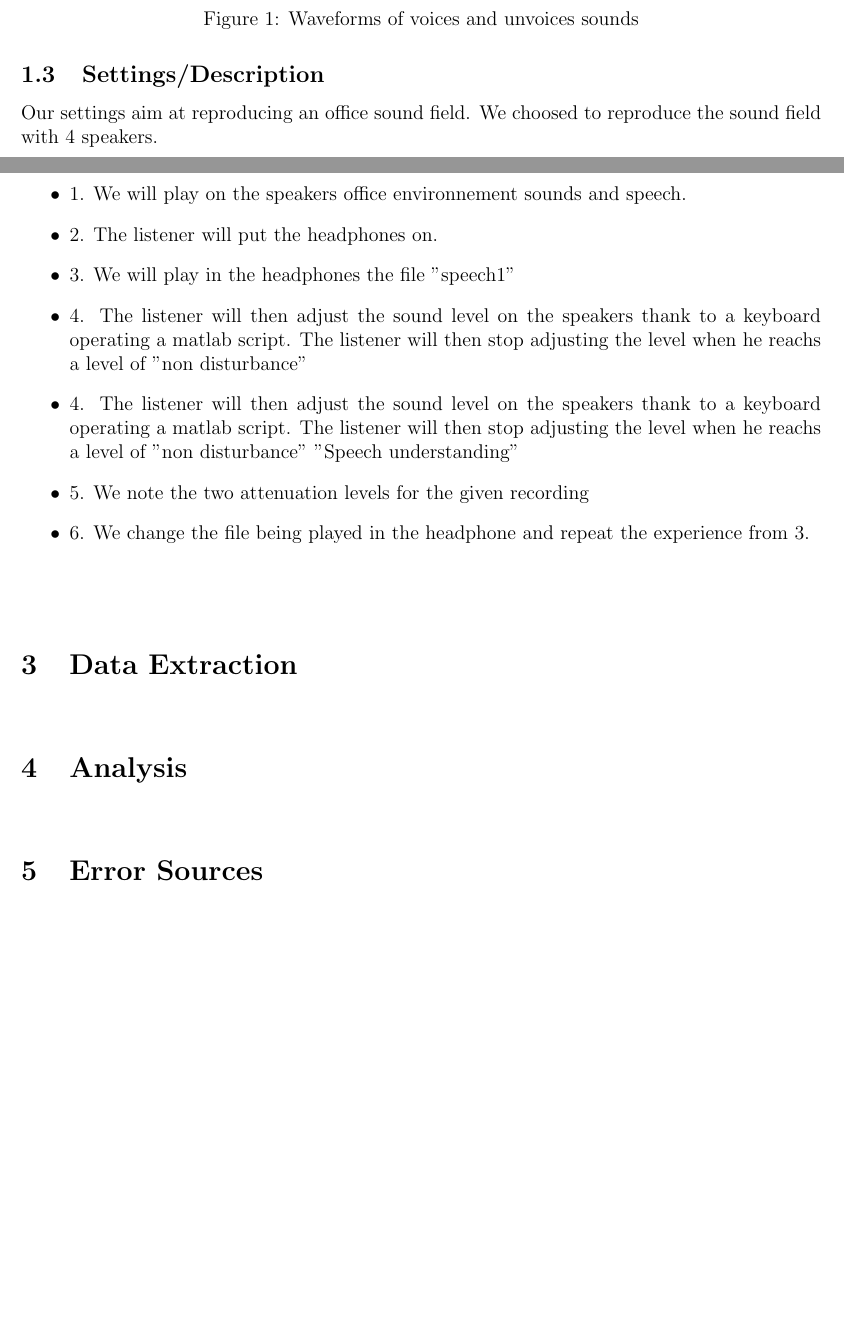
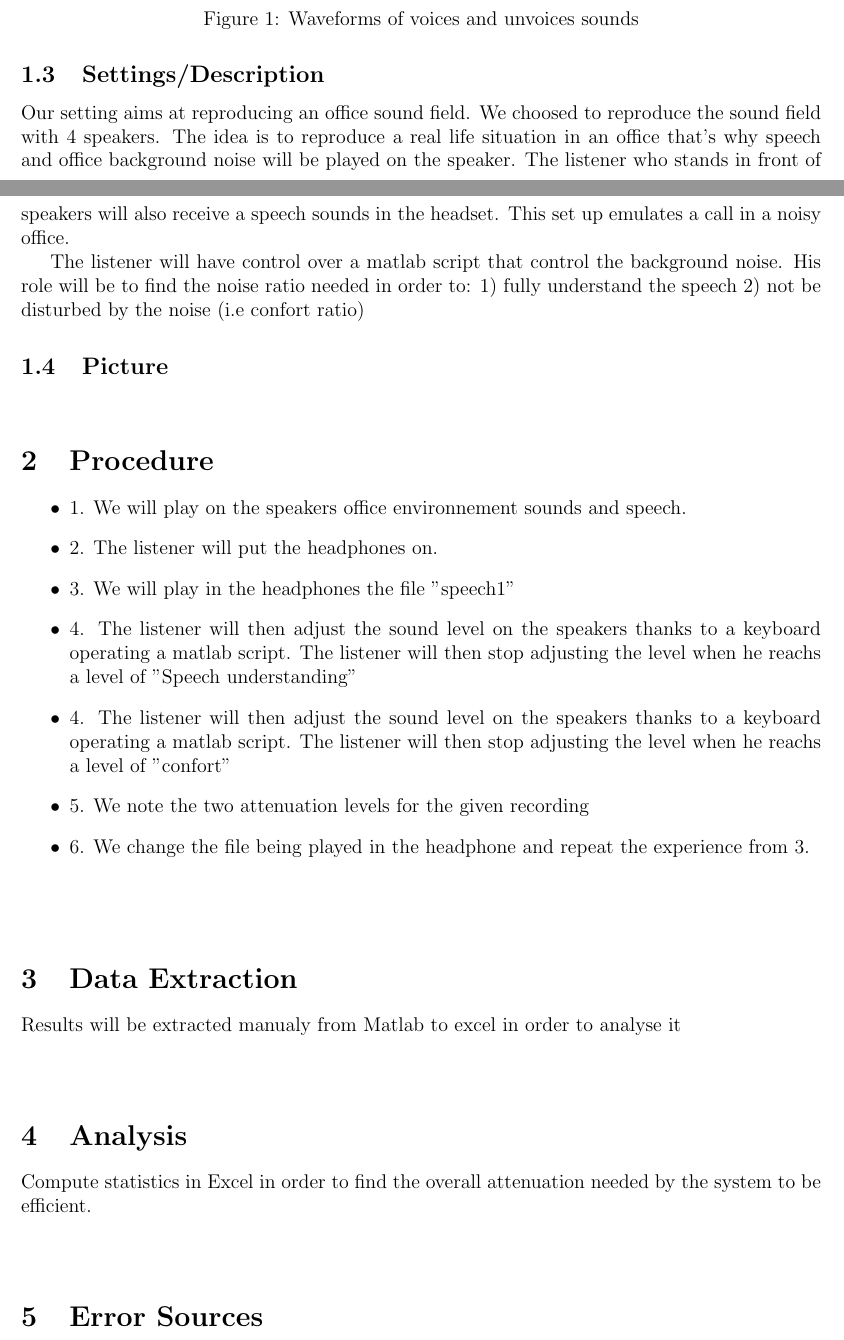
Before and after one commit to DieUbermensch/AAT7, a LaTeX document (Journal/Preliminary/NoiseAttenuation/main.tex): two parts of pages 1 and 2 of 2 before the commit and two parts of pages 1 and 2 of 3 after it, joined at a grey line, cut so that both start at the same text, the shorter picture padded with empty space. Compiled offline with pdfLaTeX.

Commit message:
completing attenuation journal
completing attenuation journal

```diff
--- a/Journal/Preliminary/NoiseAttenuation/main.tex
+++ b/Journal/Preliminary/NoiseAttenuation/main.tex
@@ -54,7 +54,11 @@ The purpose of this experience is to determine the SNR needed to understand spee
 
 \subsection{Settings/Description}
 
-Our settings aim at reproducing an office sound field. We choosed to reproduce the sound field with 4 speakers.
+Our setting aims at reproducing an office sound field. We choosed to reproduce the sound field with 4 speakers.
+The idea is to reproduce a real life situation in an office that's why speech and office background noise will be played on the speaker.
+The listener who stands in front of speakers will also receive a speech sounds in the headset. This set up emulates a call in a noisy office.
+
+The listener will have control over a matlab script that control the background noise. His role will be to find the noise ratio needed in order to: 1) fully understand the speech 2) not be disturbed by the noise (i.e confort ratio)
 
 \subsection{Picture}
 \vspace{1cm}
@@ -64,14 +68,19 @@ Our settings aim at reproducing an office sound field. We choosed to reproduce t
 \item 1. We will play on the speakers office environnement sounds and speech.
 \item 2. The listener will put the headphones on.
 \item 3. We will play in the headphones the file "speech1"
-\item 4. The listener will then adjust the sound level on the speakers thank to a keyboard operating a matlab script. The listener will then stop adjusting the level when he reachs a level of "non disturbance"
-\item 4. The listener will then adjust the sound level on the speakers thank to a keyboard operating a matlab script. The listener will then stop adjusting the level when he reachs a level of "non disturbance" "Speech understanding"
+\item 4. The listener will then adjust the sound level on the speakers thanks to a keyboard operating a matlab script. The listener will then stop adjusting the level when he reachs a level of "Speech understanding"
+\item 4. The listener will then adjust the sound level on the speakers thanks to a keyboard operating a matlab script. The listener will then stop adjusting the level when he reachs a level of "confort"
 \item 5. We note the two attenuation levels for the given recording
 \item 6. We change the file being played in the headphone and repeat the experience from 3.
 \end{itemize}
 
 \vspace{1cm}
 \section{Data Extraction}
+
+Results will be extracted manualy from Matlab to excel in order to analyse it
+
 \vspace{1cm}
 \section{Analysis}
+
+Compute statistics in Excel in order to find the overall attenuation needed by the system to be efficient.
 \vspace{1cm}
```
Also changed, not shown: Journal/Preliminary/NoiseAttenuation/main.tex (14 more changed lines).
